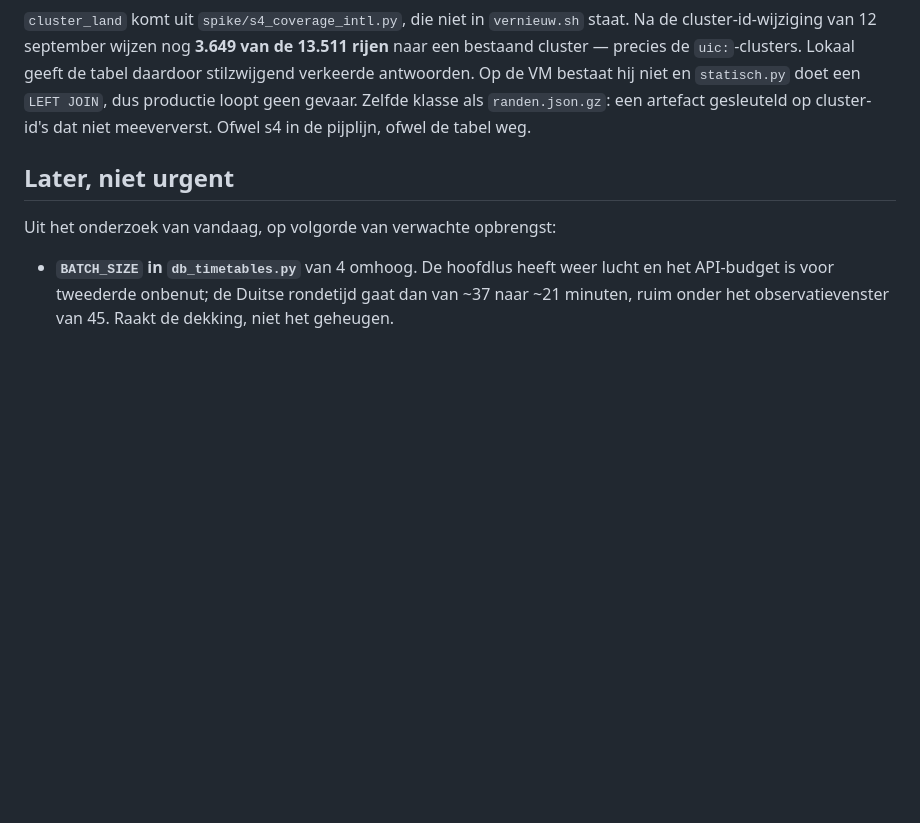
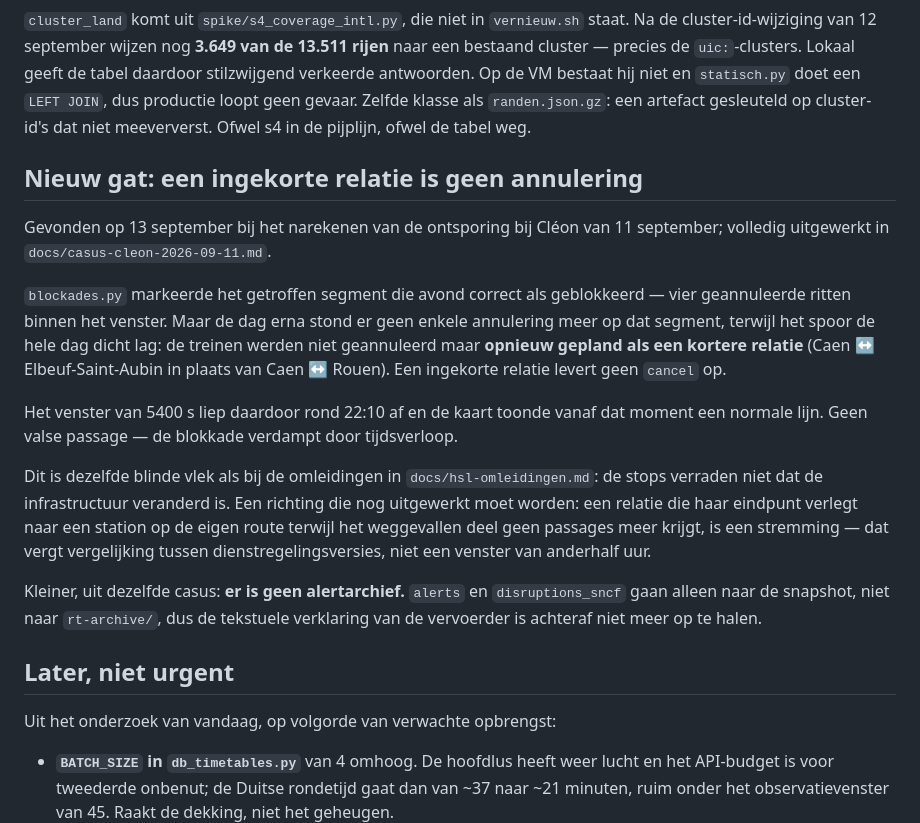
Before and after one commit to wijnand-suijlen/reisplan, a Markdown page: docs/openstaand-uitrol.md, the part around the change. Rendered like a GitHub page; blank space fills up the shorter version.

```diff
--- a/docs/openstaand-uitrol.md
+++ b/docs/openstaand-uitrol.md
@@ -460,6 +460,33 @@ niet en `statisch.py` doet een `LEFT JOIN`, dus productie loopt geen gevaar. Zel
 klasse als `randen.json.gz`: een artefact gesleuteld op cluster-id's dat niet
 meeververst. Ofwel s4 in de pijplijn, ofwel de tabel weg.
 
+## Nieuw gat: een ingekorte relatie is geen annulering
+
+Gevonden op 13 september bij het narekenen van de ontsporing bij Cléon van
+11 september; volledig uitgewerkt in `docs/casus-cleon-2026-09-11.md`.
+
+`blockades.py` markeerde het getroffen segment die avond correct als geblokkeerd —
+vier geannuleerde ritten binnen het venster. Maar de dag erna stond er geen enkele
+annulering meer op dat segment, terwijl het spoor de hele dag dicht lag: de treinen
+werden niet geannuleerd maar **opnieuw gepland als een kortere relatie**
+(Caen ↔ Elbeuf-Saint-Aubin in plaats van Caen ↔ Rouen). Een ingekorte relatie
+levert geen `cancel` op.
+
+Het venster van 5400 s liep daardoor rond 22:10 af en de kaart toonde vanaf dat
+moment een normale lijn. Geen valse passage — de blokkade verdampt door
+tijdsverloop.
+
+Dit is dezelfde blinde vlek als bij de omleidingen in `docs/hsl-omleidingen.md`:
+de stops verraden niet dat de infrastructuur veranderd is. Een richting die nog
+uitgewerkt moet worden: een relatie die haar eindpunt verlegt naar een station op
+de eigen route terwijl het weggevallen deel geen passages meer krijgt, is een
+stremming — dat vergt vergelijking tussen dienstregelingsversies, niet een venster
+van anderhalf uur.
+
+Kleiner, uit dezelfde casus: **er is geen alertarchief.** `alerts` en
+`disruptions_sncf` gaan alleen naar de snapshot, niet naar `rt-archive/`, dus de
+tekstuele verklaring van de vervoerder is achteraf niet meer op te halen.
+
 ## Later, niet urgent
 
 Uit het onderzoek van vandaag, op volgorde van verwachte opbrengst:
```
Also changed, not shown: docs/casus-cleon-2026-09-11.md (added, +176 -0 lines).
